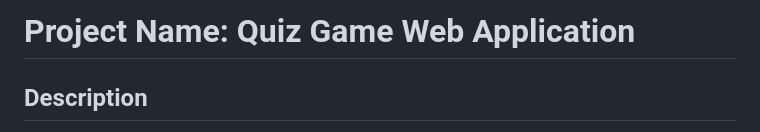
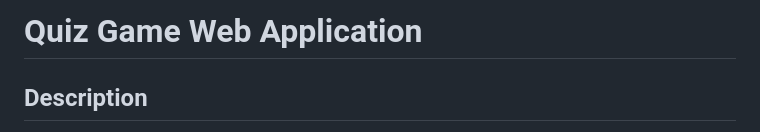
Before and after one commit to ibrahim-shedo/QUIZ-APP, a Markdown page: README.md, the part around the change. GitHub-like rendering.

```diff
--- a/README.md
+++ b/README.md
@@ -1,4 +1,4 @@
-# Project Name: Quiz Game Web Application
+# Quiz Game Web Application
 
 ## Description
 This project is a simple, interactive quiz game built using HTML, CSS, and JavaScript. Users can test their knowledge by answering multiple-choice questions. The quiz displays questions one at a time and lets users know if their answer is correct or incorrect. After answering, users can proceed to the next question or restart the quiz when completed.
```
